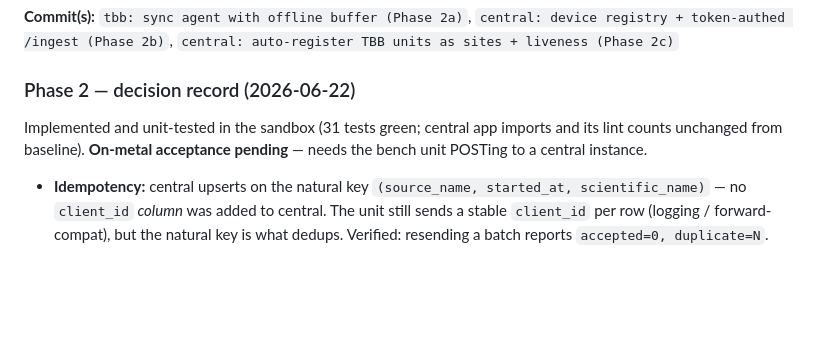
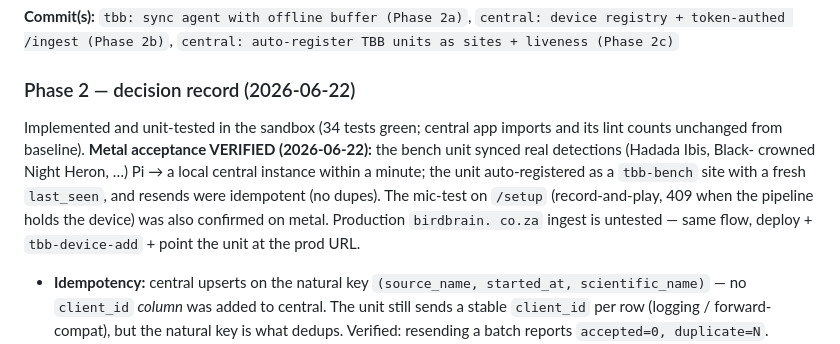
Before and after one commit to CaiusX/birdbrain, a Markdown page: docs/tbb-build-plan.md, the part around the change. GitHub-like rendering; blank space fills up the shorter version.

Commit message:
tbb: mark Phase 2 metal acceptance verified
Bench unit synced real detections Pi -> local central within a minute,
auto-registered as a site, idempotent on resend; mic-test on /setup confirmed.
Production birdbrain.co.za ingest still untested.

Co-Authored-By: Claude Opus 4.8 (1M context) <noreply@anthropic.com>

```diff
--- a/docs/tbb-build-plan.md
+++ b/docs/tbb-build-plan.md
@@ -213,9 +213,15 @@ minimal LAN UI — with no internet.
 
 ### Phase 2 — decision record (2026-06-22)
 
-Implemented and unit-tested in the sandbox (31 tests green; central app imports
-and its lint counts unchanged from baseline). **On-metal acceptance pending** —
-needs the bench unit POSTing to a central instance.
+Implemented and unit-tested in the sandbox (34 tests green; central app imports
+and its lint counts unchanged from baseline). **Metal acceptance VERIFIED
+(2026-06-22):** the bench unit synced real detections (Hadada Ibis, Black-
+crowned Night Heron, …) Pi → a local central instance within a minute; the unit
+auto-registered as a `tbb-bench` site with a fresh `last_seen`, and resends were
+idempotent (no dupes). The mic-test on `/setup` (record-and-play, 409 when the
+pipeline holds the device) was also confirmed on metal. Production `birdbrain.
+co.za` ingest is untested — same flow, deploy + `tbb-device-add` + point the
+unit at the prod URL.
 
 - **Idempotency:** central upserts on the natural key `(source_name,
   started_at, scientific_name)` — no `client_id` *column* was added to central.
```
